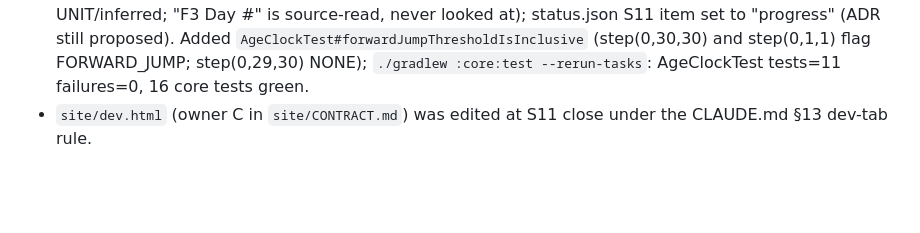
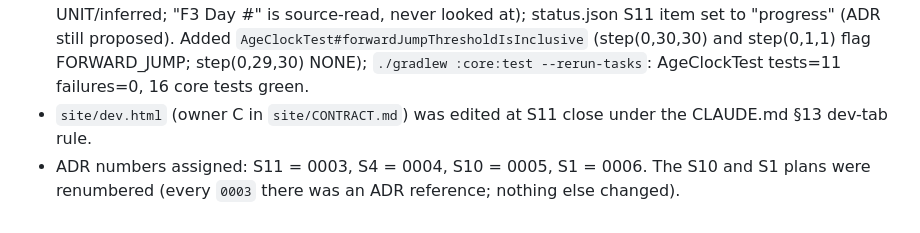
Before and after one commit to JohnGabie/smart-pets-mod, a Markdown page: MODLOG.md, the part around the change. Rendered like a GitHub page; blank space fills up the shorter version.

Commit message:
docs: assign ADR-0005 to S10 and ADR-0006 to S1 in their plans
Co-Authored-By: Claude Sonnet 5.5 <noreply@anthropic.com>
Claude-Session: https://claude.ai/code/session_01Y8CwixTxinSt9ofrtsnUr4

```diff
--- a/MODLOG.md
+++ b/MODLOG.md
@@ -82,3 +82,4 @@ Evidence journal. One entry per verified fact or surprise: date, versions that w
 - ADR numbering: the S10 and S1 plans also say ADR-0003; they must take the next free number when they close.
 - S11 review fix wave: ADR rows relabelled (row 15 reset is SOURCE-ONLY; pet effects in rows 1, 5, 7 are UNIT/inferred; "F3 Day #" is source-read, never looked at); status.json S11 item set to "progress" (ADR still proposed). Added `AgeClockTest#forwardJumpThresholdIsInclusive` (step(0,30,30) and step(0,1,1) flag FORWARD_JUMP; step(0,29,30) NONE); `./gradlew :core:test --rerun-tasks`: AgeClockTest tests=11 failures=0, 16 core tests green.
 - `site/dev.html` (owner C in `site/CONTRACT.md`) was edited at S11 close under the CLAUDE.md §13 dev-tab rule.
+- ADR numbers assigned: S11 = 0003, S4 = 0004, S10 = 0005, S1 = 0006. The S10 and S1 plans were renumbered (every `0003` there was an ADR reference; nothing else changed).
```
Also changed, not shown: 2 other files.
